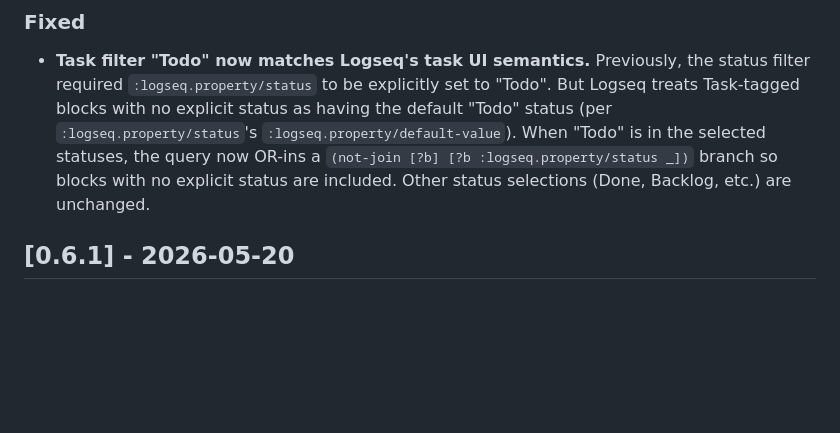
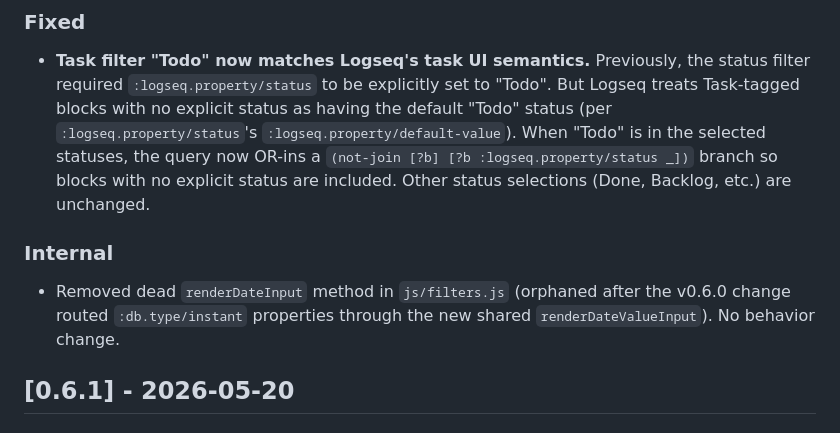
Before and after one commit to kerim/logseq-db-query-builder, a Markdown page: CHANGELOG.md, the part around the change. Rendered like a GitHub page; blank space fills up the shorter version.

```diff
--- a/CHANGELOG.md
+++ b/CHANGELOG.md
@@ -9,6 +9,9 @@ and this project adheres to [Semantic Versioning](https://semver.org/spec/v2.0.0
 
 ### Fixed
 - **Task filter "Todo" now matches Logseq's task UI semantics.** Previously, the status filter required `:logseq.property/status` to be explicitly set to "Todo". But Logseq treats Task-tagged blocks with no explicit status as having the default "Todo" status (per `:logseq.property/status`'s `:logseq.property/default-value`). When "Todo" is in the selected statuses, the query now OR-ins a `(not-join [?b] [?b :logseq.property/status _])` branch so blocks with no explicit status are included. Other status selections (Done, Backlog, etc.) are unchanged.
+
+### Internal
+- Removed dead `renderDateInput` method in `js/filters.js` (orphaned after the v0.6.0 change routed `:db.type/instant` properties through the new shared `renderDateValueInput`). No behavior change.
 
 ## [0.6.1] - 2026-05-20
 
```
Also changed, not shown: README.md (+5 -3 lines).
